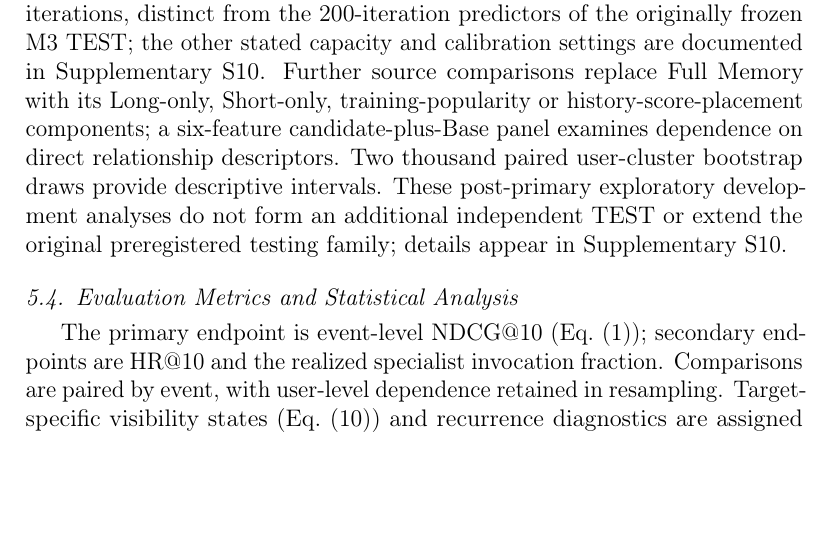
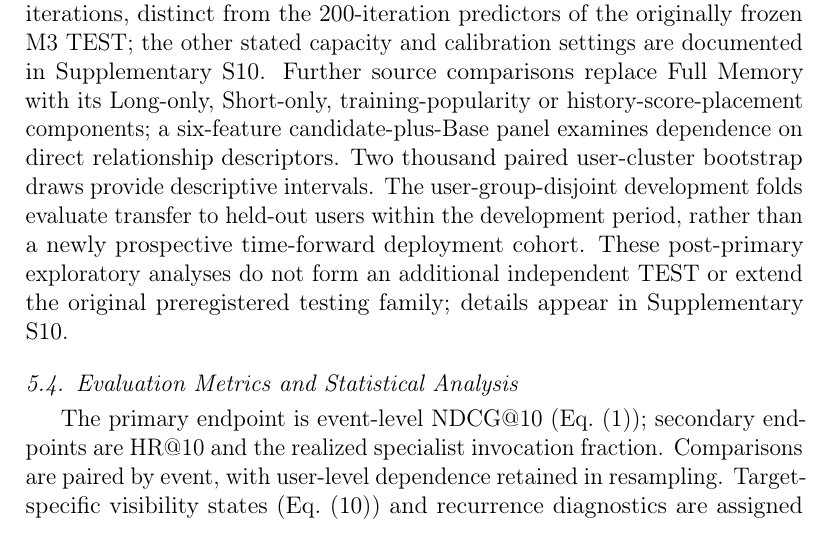
Before and after one commit to mzch0210/KuaiLive-Agent, a LaTeX paper (manuscript/kbs_latex/main.tex): part of page 17 of 35, cut so that both start at the same text, the shorter picture padded with empty space. Compiled offline with pdfLaTeX.

Commit message:
clarify(kbs-n9-p3): separate user-group DEV generalization from forward-time independent TEST

```diff
--- a/manuscript/kbs_latex/main.tex
+++ b/manuscript/kbs_latex/main.tex
@@ -332,7 +332,7 @@ A_{R,i}&=\tfrac12\big[g_i(S,F)-g_i(S,S)+g_i(F,F)-g_i(F,S)\big].
 The identity $A_{C,i}+A_{R,i}=g_i(F,F)-g_i(S,S)=D_i$ provides a within-protocol descriptive accounting. The membership term combines candidate number, composition and competition rather than identifying a candidate-count-only causal effect. Three checkpoint pairs and nine sampled draws on the same examined cohort support a sensitivity analysis in Supplementary S5 and S8.
 
 \paragraph{Exploratory candidate-supervision and relationship-source comparisons.}
-A subsequent M3 development analysis uses the same 50,049 full-active author-ranking DEV events from 12,628 users for the primary frozen SASRec and GRU4Rec seeds. Its sampled evaluation retains the observed author among 575 sampled eligible authors solely to construct retrospective NDCG supervision; that outcome-dependent construction is neither a deployed online candidate generator nor a decision-time selector feature. Holding the Base, fixed Memory and twelve full-active pre-outcome descriptors constant, a five-outer by four-inner user-disjoint procedure separately fits and calibrates policies on sampled labels ($S\!\rightarrow\!F$) or full-active labels ($F\!\rightarrow\!F$). A regime-adapted condition also uses full-active labels from outer-training users and is therefore not label-free adaptation. All outer evaluations use identical full-active events, with an inner-DEV maximum of 30\% Memory calls and naturally realized outer invocation rates. These exploratory fits use 120 boosting iterations, distinct from the 200-iteration predictors of the originally frozen M3 TEST; the other stated capacity and calibration settings are documented in Supplementary S10. Further source comparisons replace Full Memory with its Long-only, Short-only, training-popularity or history-score-placement components; a six-feature candidate-plus-Base panel examines dependence on direct relationship descriptors. Two thousand paired user-cluster bootstrap draws provide descriptive intervals. These post-primary exploratory development analyses do not form an additional independent TEST or extend the original preregistered testing family; details appear in Supplementary S10.
+A subsequent M3 development analysis uses the same 50,049 full-active author-ranking DEV events from 12,628 users for the primary frozen SASRec and GRU4Rec seeds. Its sampled evaluation retains the observed author among 575 sampled eligible authors solely to construct retrospective NDCG supervision; that outcome-dependent construction is neither a deployed online candidate generator nor a decision-time selector feature. Holding the Base, fixed Memory and twelve full-active pre-outcome descriptors constant, a five-outer by four-inner user-disjoint procedure separately fits and calibrates policies on sampled labels ($S\!\rightarrow\!F$) or full-active labels ($F\!\rightarrow\!F$). A regime-adapted condition also uses full-active labels from outer-training users and is therefore not label-free adaptation. All outer evaluations use identical full-active events, with an inner-DEV maximum of 30\% Memory calls and naturally realized outer invocation rates. These exploratory fits use 120 boosting iterations, distinct from the 200-iteration predictors of the originally frozen M3 TEST; the other stated capacity and calibration settings are documented in Supplementary S10. Further source comparisons replace Full Memory with its Long-only, Short-only, training-popularity or history-score-placement components; a six-feature candidate-plus-Base panel examines dependence on direct relationship descriptors. Two thousand paired user-cluster bootstrap draws provide descriptive intervals. The user-group-disjoint development folds evaluate transfer to held-out users within the development period, rather than a newly prospective time-forward deployment cohort. These post-primary exploratory analyses do not form an additional independent TEST or extend the original preregistered testing family; details appear in Supplementary S10.
 
 \subsection{Evaluation Metrics and Statistical Analysis}
 \label{sec:exp-statistics}
```
